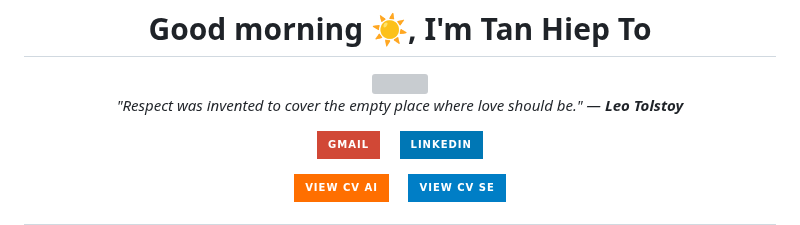
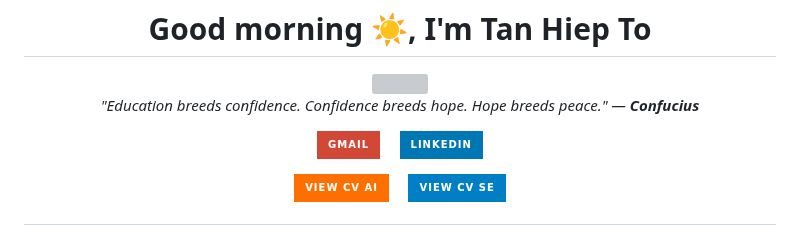
Before and after one commit to TanHiep-To/TanHiep-To, a Markdown page: README.md, the part around the change. GitHub-like rendering; badges without logos; grey boxes are pictures that could not be loaded.

Commit message:
docs: auto-update profile & quote 🚀

```diff
--- a/README.md
+++ b/README.md
@@ -8,7 +8,7 @@
   </a>
 
   <p>
-    <i>"Respect was invented to cover the empty place where love should be." — <b>Leo Tolstoy</b></i>
+    <i>"Education breeds confidence. Confidence breeds hope. Hope breeds peace." — <b>Confucius</b></i>
   </p>
 
   <p>
```
